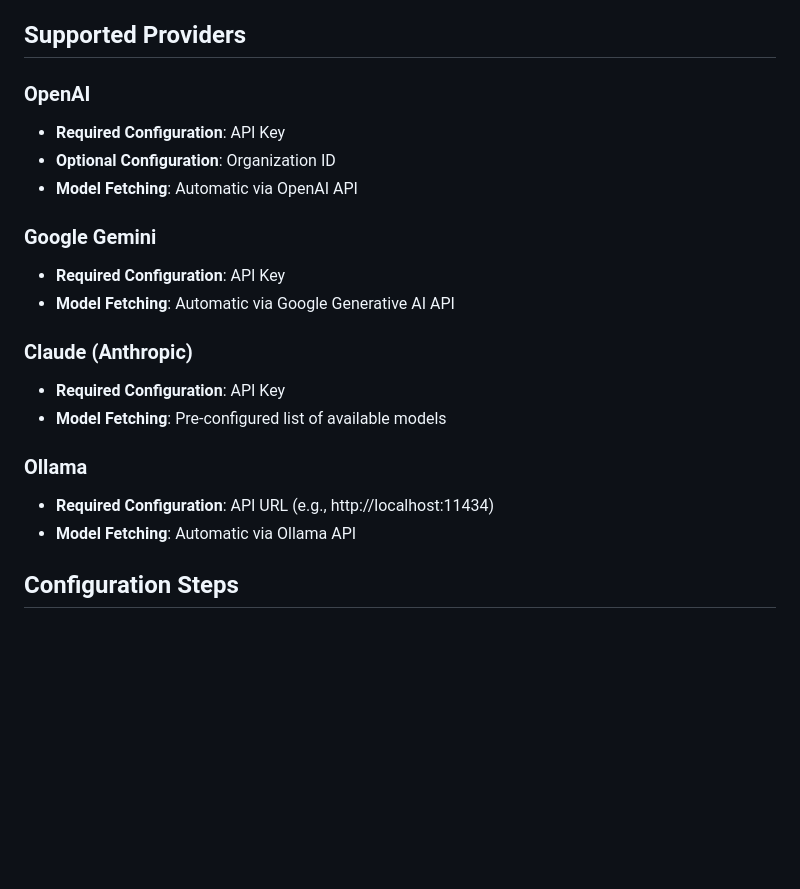
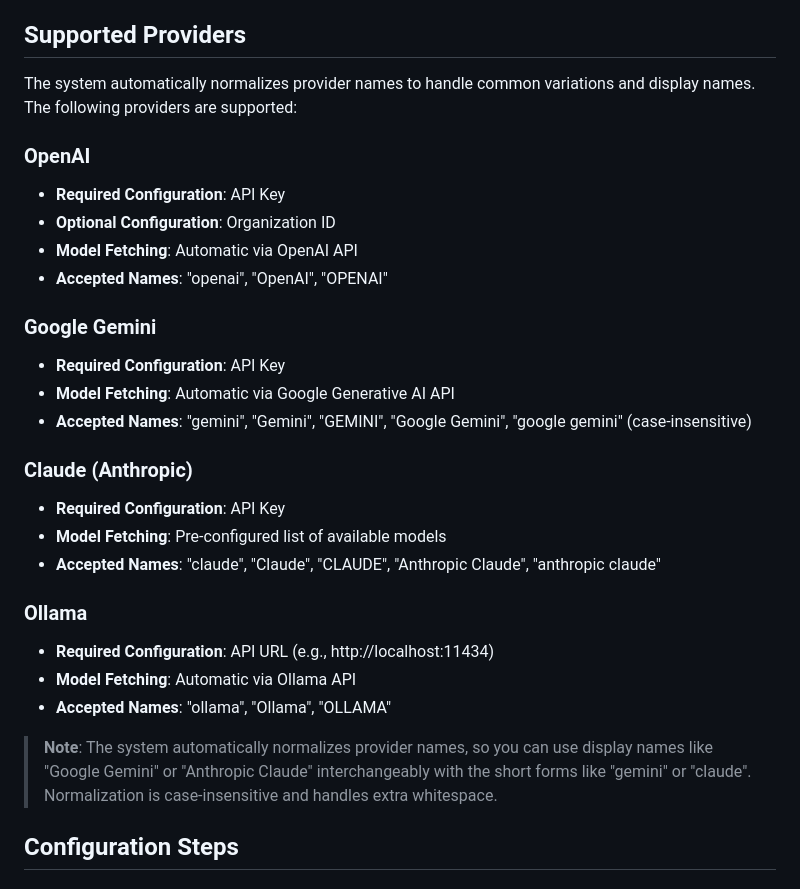
Before and after one commit to gdsanger/KIGate, a Markdown page: docs/PROVIDER_CONFIGURATION.md, the part around the change. GitHub-like rendering; blank space fills up the shorter version.

```diff
--- a/docs/PROVIDER_CONFIGURATION.md
+++ b/docs/PROVIDER_CONFIGURATION.md
@@ -10,22 +10,30 @@ The KIGate system now supports configurable AI providers with dynamic model mana
 
 ## Supported Providers
 
+The system automatically normalizes provider names to handle common variations and display names. The following providers are supported:
+
 ### OpenAI
 - **Required Configuration**: API Key
 - **Optional Configuration**: Organization ID
 - **Model Fetching**: Automatic via OpenAI API
+- **Accepted Names**: "openai", "OpenAI", "OPENAI"
 
 ### Google Gemini
 - **Required Configuration**: API Key
 - **Model Fetching**: Automatic via Google Generative AI API
+- **Accepted Names**: "gemini", "Gemini", "GEMINI", "Google Gemini", "google gemini" (case-insensitive)
 
 ### Claude (Anthropic)
 - **Required Configuration**: API Key
 - **Model Fetching**: Pre-configured list of available models
+- **Accepted Names**: "claude", "Claude", "CLAUDE", "Anthropic Claude", "anthropic claude"
 
 ### Ollama
 - **Required Configuration**: API URL (e.g., http://localhost:11434)
 - **Model Fetching**: Automatic via Ollama API
+- **Accepted Names**: "ollama", "Ollama", "OLLAMA"
+
+> **Note**: The system automatically normalizes provider names, so you can use display names like "Google Gemini" or "Anthropic Claude" interchangeably with the short forms like "gemini" or "claude". Normalization is case-insensitive and handles extra whitespace.
 
 ## Configuration Steps
 
```
Also changed, not shown: README_Gemini_API.md (+2 -0 lines).
